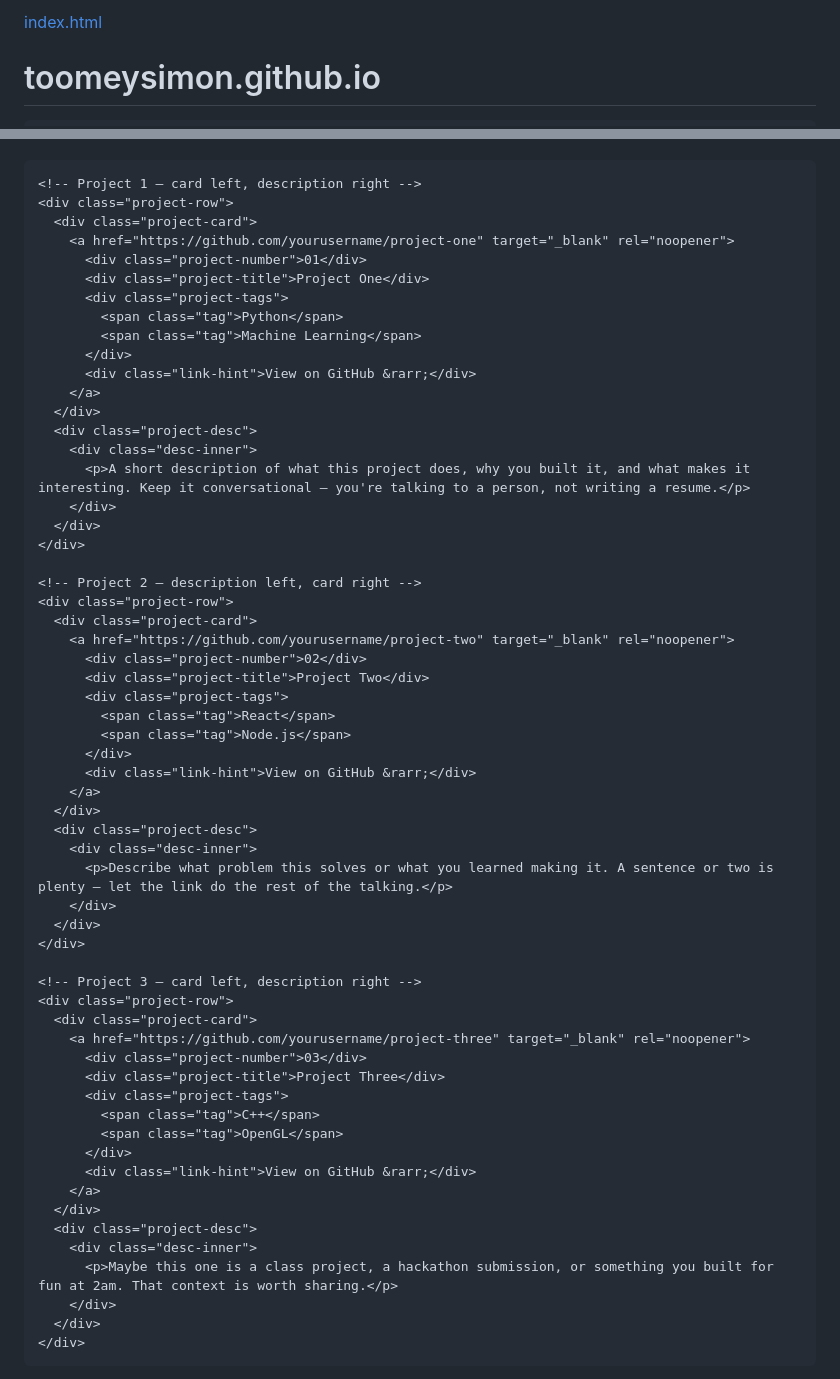
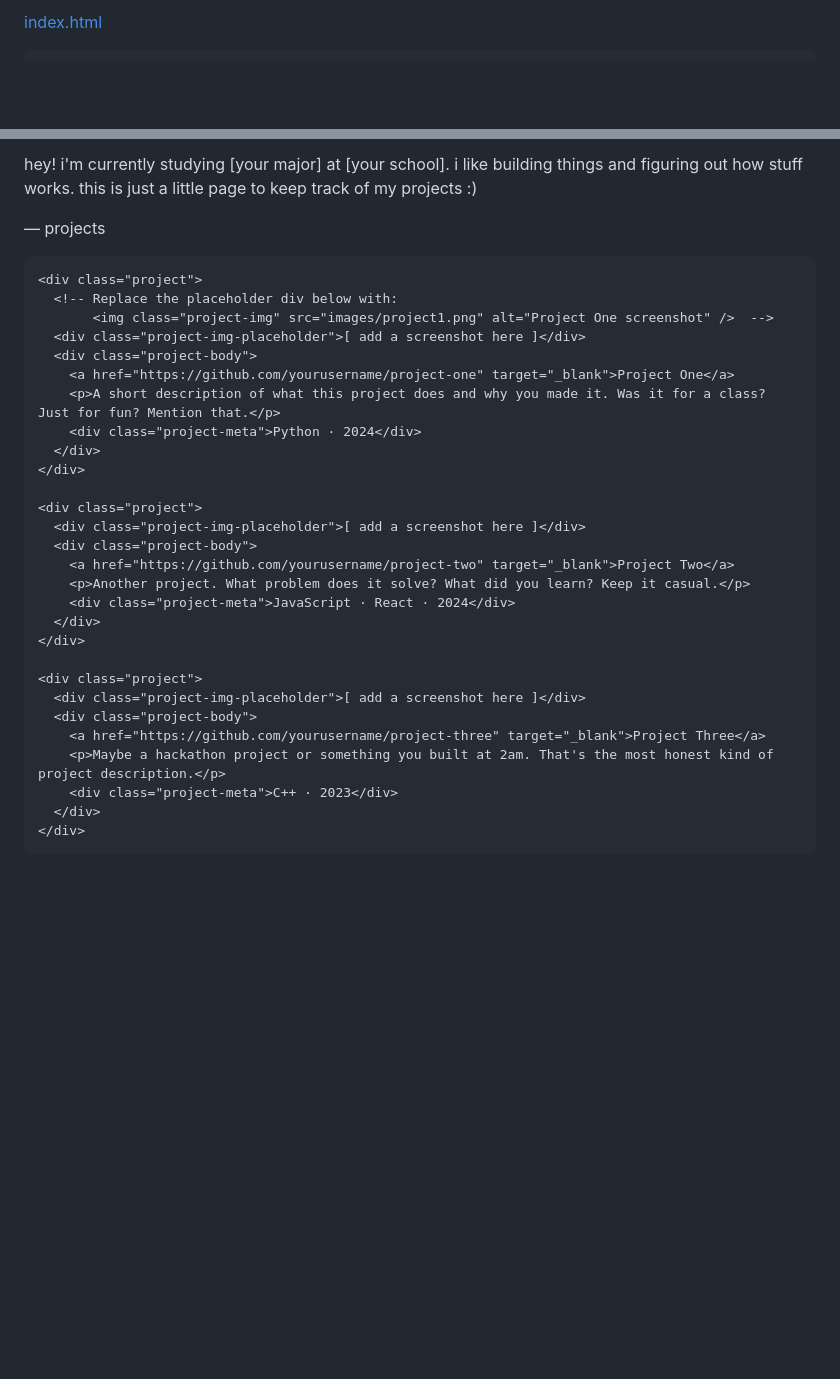
Before and after one commit to toomeysimon/toomeysimon.github.io, a Markdown page: README.md, 2 parts joined by grey strips. GitHub-like rendering; blank space fills up the shorter version.

```diff
--- a/README.md
+++ b/README.md
@@ -1,5 +1,7 @@
-[index.html](https://github.com/user-attachments/files/27648323/index.html)
-# toomeysimon.github.io<!DOCTYPE html>
+[index.html](https://github.com/user-attachments/files/27648602/index.html)
+
+
+<!DOCTYPE html>
 <html lang="en">
 <head>
   <meta charset="UTF-8" />
@@ -314,64 +180,40 @@
 
-  <!-- ── Projects ── -->
-  <section class="projects">
+  <p class="about">
+    hey! i'm currently studying [your major] at [your school].
+    i like building things and figuring out how stuff works.
+    this is just a little page to keep track of my projects :)
+  </p>
 
-    <!-- Project 1 — card left, description right -->
-    <div class="project-row">
-      <div class="project-card">
-        <a href="https://github.com/yourusername/project-one" target="_blank" rel="noopener">
-          <div class="project-number">01</div>
-          <div class="project-title">Project One</div>
-          <div class="project-tags">
-            <span class="tag">Python</span>
-            <span class="tag">Machine Learning</span>
-          </div>
-          <div class="link-hint">View on GitHub &rarr;</div>
-        </a>
-      </div>
-      <div class="project-desc">
-        <div class="desc-inner">
-          <p>A short description of what this project does, why you built it, and what makes it interesting. Keep it conversational — you're talking to a person, not writing a resume.</p>
-        </div>
+  <p class="section-title">— projects</p>
+
+  <div class="projects">
+
+    <div class="project">
+      <!-- Replace the placeholder div below with:
+           <img class="project-img" src="images/project1.png" alt="Project One screenshot" />  -->
+      <div class="project-img-placeholder">[ add a screenshot here ]</div>
+      <div class="project-body">
+        <a href="https://github.com/yourusername/project-one" target="_blank">Project One</a>
+        <p>A short description of what this project does and why you made it. Was it for a class? Just for fun? Mention that.</p>
+        <div class="project-meta">Python · 2024</div>
       </div>
     </div>
 
-    <!-- Project 2 — description left, card right -->
-    <div class="project-row">
-      <div class="project-card">
-        <a href="https://github.com/yourusername/project-two" target="_blank" rel="noopener">
-          <div class="project-number">02</div>
-          <div class="project-title">Project Two</div>
-          <div class="project-tags">
-            <span class="tag">React</span>
-            <span class="tag">Node.js</span>
-          </div>
-          <div class="link-hint">View on GitHub &rarr;</div>
-        </a>
-      </div>
-      <div class="project-desc">
-        <div class="desc-inner">
-          <p>Describe what problem this solves or what you learned making it. A sentence or two is plenty — let the link do the rest of the talking.</p>
-        </div>
+    <div class="project">
+      <div class="project-img-placeholder">[ add a screenshot here ]</div>
+      <div class="project-body">
+        <a href="https://github.com/yourusername/project-two" target="_blank">Project Two</a>
+        <p>Another project. What problem does it solve? What did you learn? Keep it casual.</p>
+        <div class="project-meta">JavaScript · React · 2024</div>
       </div>
     </div>
 
-    <!-- Project 3 — card left, description right -->
-    <div class="project-row">
-      <div class="project-card">
-        <a href="https://github.com/yourusername/project-three" target="_blank" rel="noopener">
-          <div class="project-number">03</div>
-          <div class="project-title">Project Three</div>
-          <div class="project-tags">
-            <span class="tag">C++</span>
-            <span class="tag">OpenGL</span>
-          </div>
-          <div class="link-hint">View on GitHub &rarr;</div>
-        </a>
-      </div>
-      <div class="project-desc">
-        <div class="desc-inner">
-          <p>Maybe this one is a class project, a hackathon submission, or something you built for fun at 2am. That context is worth sharing.</p>
-        </div>
+    <div class="project">
+      <div class="project-img-placeholder">[ add a screenshot here ]</div>
+      <div class="project-body">
+        <a href="https://github.com/yourusername/project-three" target="_blank">Project Three</a>
+        <p>Maybe a hackathon project or something you built at 2am. That's the most honest kind of project description.</p>
+        <div class="project-meta">C++ · 2023</div>
       </div>
     </div>
 
```
Also changed, not shown: other parts of README.md (+114 -256 lines).
